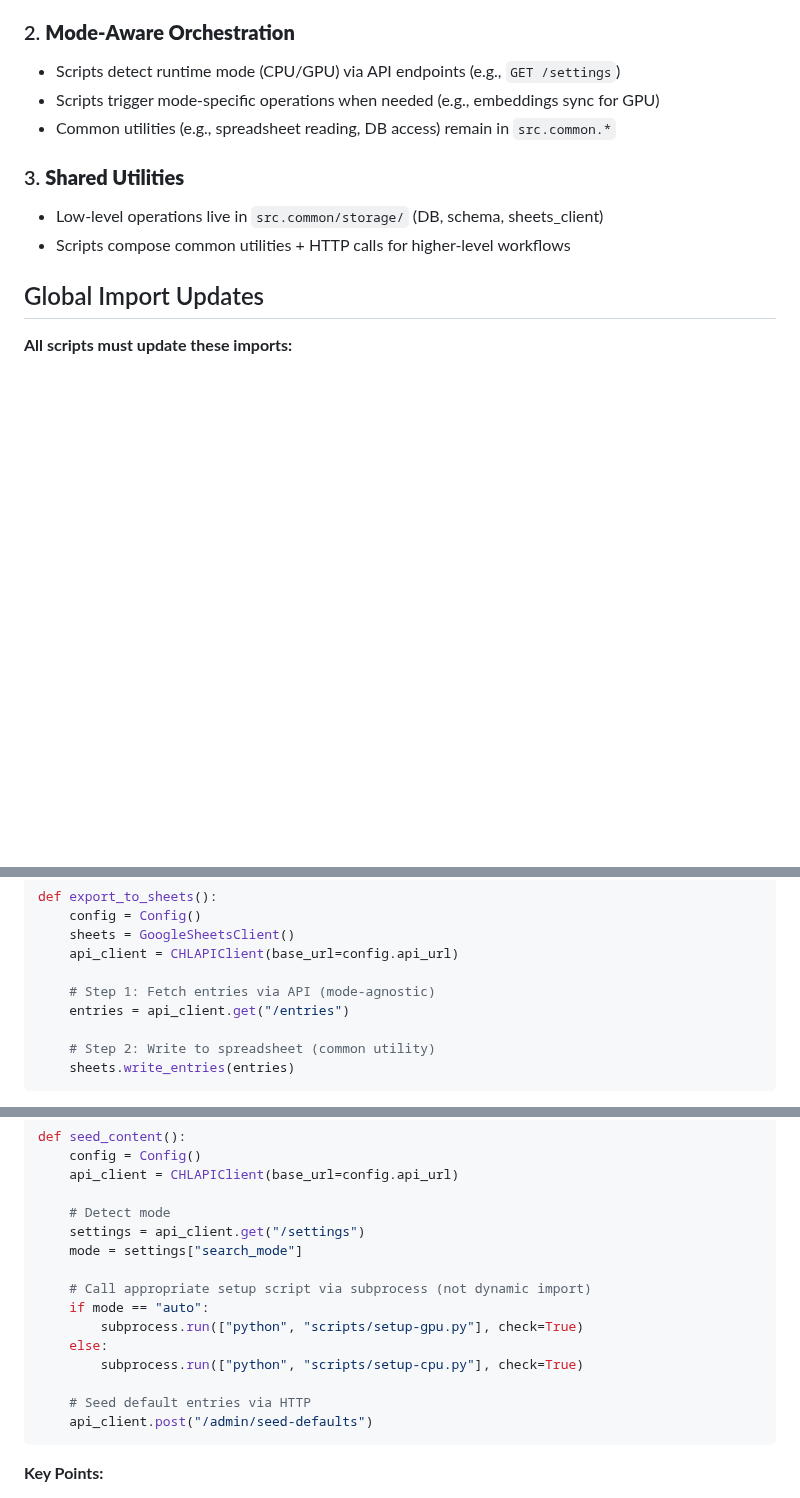
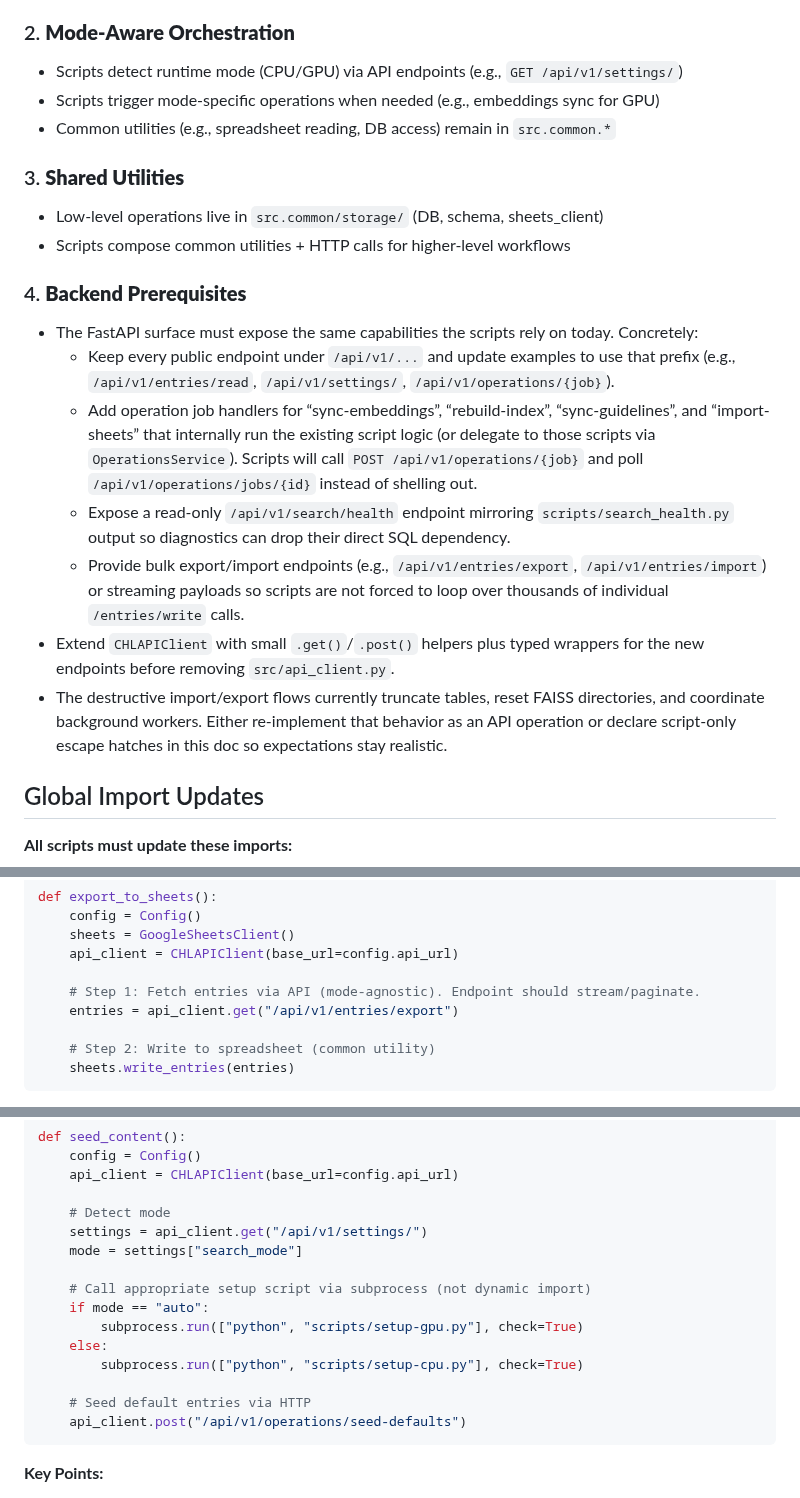
Before and after one commit to tyouritsugun/curated-heuristic-loop, a Markdown page: doc/plan/phase_0_scripts_migration.md, 3 parts joined by grey strips. GitHub-like rendering; blank space fills up the shorter version.

````diff
--- a/doc/plan/phase_0_scripts_migration.md
+++ b/doc/plan/phase_0_scripts_migration.md
@@ -12,13 +12,22 @@ This document details the migration strategy for 13+ operational scripts in the
 - **Exceptions**: Setup/testing scripts that configure internal components
 
 ### 2. **Mode-Aware Orchestration**
-- Scripts detect runtime mode (CPU/GPU) via API endpoints (e.g., `GET /settings`)
+- Scripts detect runtime mode (CPU/GPU) via API endpoints (e.g., `GET /api/v1/settings/`)
 - Scripts trigger mode-specific operations when needed (e.g., embeddings sync for GPU)
 - Common utilities (e.g., spreadsheet reading, DB access) remain in `src.common.*`
 
 ### 3. **Shared Utilities**
 - Low-level operations live in `src.common/storage/` (DB, schema, sheets_client)
 - Scripts compose common utilities + HTTP calls for higher-level workflows
+
+### 4. **Backend Prerequisites**
+- The FastAPI surface must expose the same capabilities the scripts rely on today. Concretely:
+  - Keep every public endpoint under `/api/v1/...` and update examples to use that prefix (e.g., `/api/v1/entries/read`, `/api/v1/settings/`, `/api/v1/operations/{job}`).
+  - Add operation job handlers for “sync-embeddings”, “rebuild-index”, “sync-guidelines”, and “import-sheets” that internally run the existing script logic (or delegate to those scripts via `OperationsService`). Scripts will call `POST /api/v1/operations/{job}` and poll `/api/v1/operations/jobs/{id}` instead of shelling out.
+  - Expose a read-only `/api/v1/search/health` endpoint mirroring `scripts/search_health.py` output so diagnostics can drop their direct SQL dependency.
+  - Provide bulk export/import endpoints (e.g., `/api/v1/entries/export`, `/api/v1/entries/import`) or streaming payloads so scripts are not forced to loop over thousands of individual `/entries/write` calls.
+- Extend `CHLAPIClient` with small `.get()`/`.post()` helpers plus typed wrappers for the new endpoints before removing `src/api_client.py`.
+- The destructive import/export flows currently truncate tables, reset FAISS directories, and coordinate background workers. Either re-implement that behavior as an API operation or declare script-only escape hatches in this doc so expectations stay realistic.
 
 ## Global Import Updates
 
@@ -114,8 +126,8 @@ def export_to_sheets():
     sheets = GoogleSheetsClient()
     api_client = CHLAPIClient(base_url=config.api_url)
 
-    # Step 1: Fetch entries via API (mode-agnostic)
-    entries = api_client.get("/entries")
+    # Step 1: Fetch entries via API (mode-agnostic). Endpoint should stream/paginate.
+    entries = api_client.get("/api/v1/entries/export")
 
     # Step 2: Write to spreadsheet (common utility)
     sheets.write_entries(entries)
@@ -146,7 +158,7 @@ def seed_content():
     api_client = CHLAPIClient(base_url=config.api_url)
 
     # Detect mode
-    settings = api_client.get("/settings")
+    settings = api_client.get("/api/v1/settings/")
     mode = settings["search_mode"]
 
     # Call appropriate setup script via subprocess (not dynamic import)
@@ -156,7 +168,7 @@ def seed_content():
         subprocess.run(["python", "scripts/setup-cpu.py"], check=True)
 
     # Seed default entries via HTTP
-    api_client.post("/admin/seed-defaults")
+    api_client.post("/api/v1/operations/seed-defaults")
 ```
 
 **Key Points:**
````
Also changed, not shown: other parts of doc/plan/phase_0_scripts_migration.md (+36 -30 lines), doc/plan/phase_0_code_isolation.md (+12 -0 lines).
